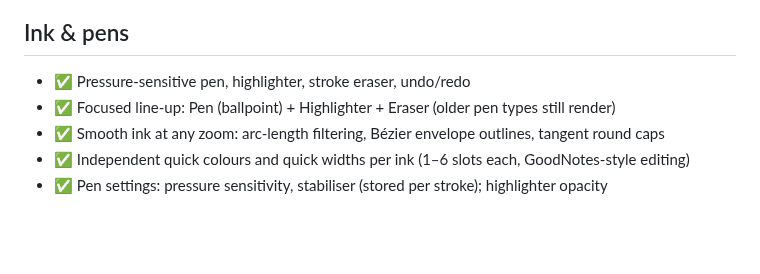
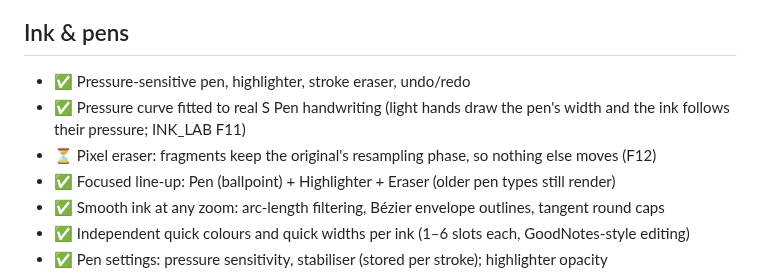
Before and after one commit to lloyd-g-w/len, a Markdown page: docs/ROADMAP.md, the part around the change. GitHub-like rendering; blank space fills up the shorter version.

```diff
--- a/docs/ROADMAP.md
+++ b/docs/ROADMAP.md
@@ -4,6 +4,9 @@ Status: ✅ done · 🚧 in progress · ⬜ planned
 
 ## Ink & pens
 - ✅ Pressure-sensitive pen, highlighter, stroke eraser, undo/redo
+- ✅ Pressure curve fitted to real S Pen handwriting (light hands draw the pen's width and the
+  ink follows their pressure; INK_LAB F11)
+- ⏳ Pixel eraser: fragments keep the original's resampling phase, so nothing else moves (F12)
 - ✅ Focused line-up: Pen (ballpoint) + Highlighter + Eraser (older pen types still render)
 - ✅ Smooth ink at any zoom: arc-length filtering, Bézier envelope outlines, tangent round caps
 - ✅ Independent quick colours and quick widths per ink (1–6 slots each, GoodNotes-style editing)
```
Also changed, not shown: docs/INK_LAB.md (+84 -0 lines), docs/inklab/erase_sim_cursive.png (added), docs/inklab/pressure_real_spen_01.png (added).
